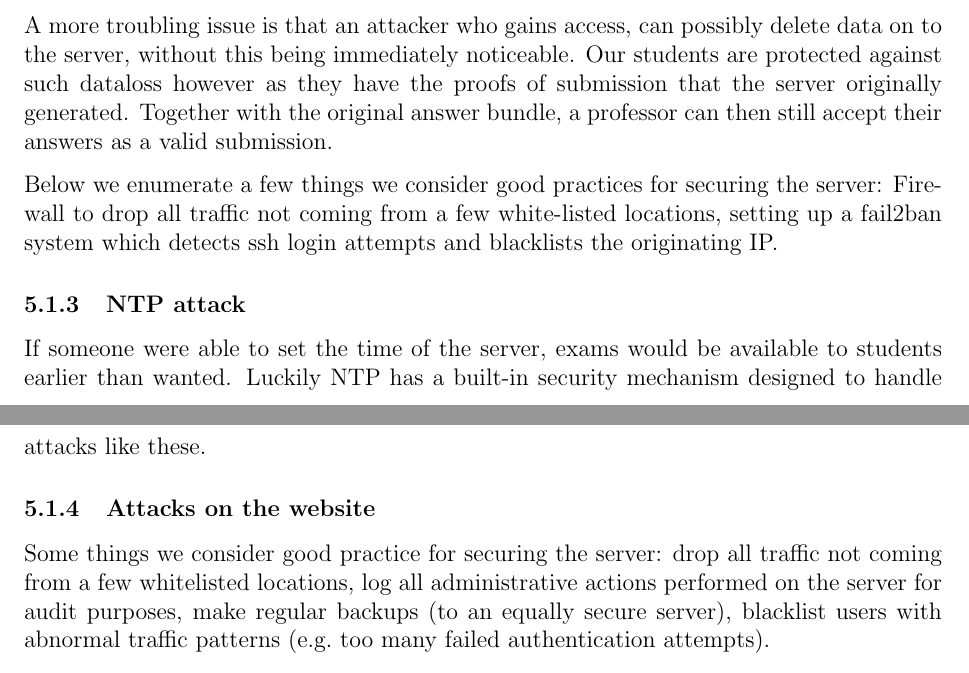
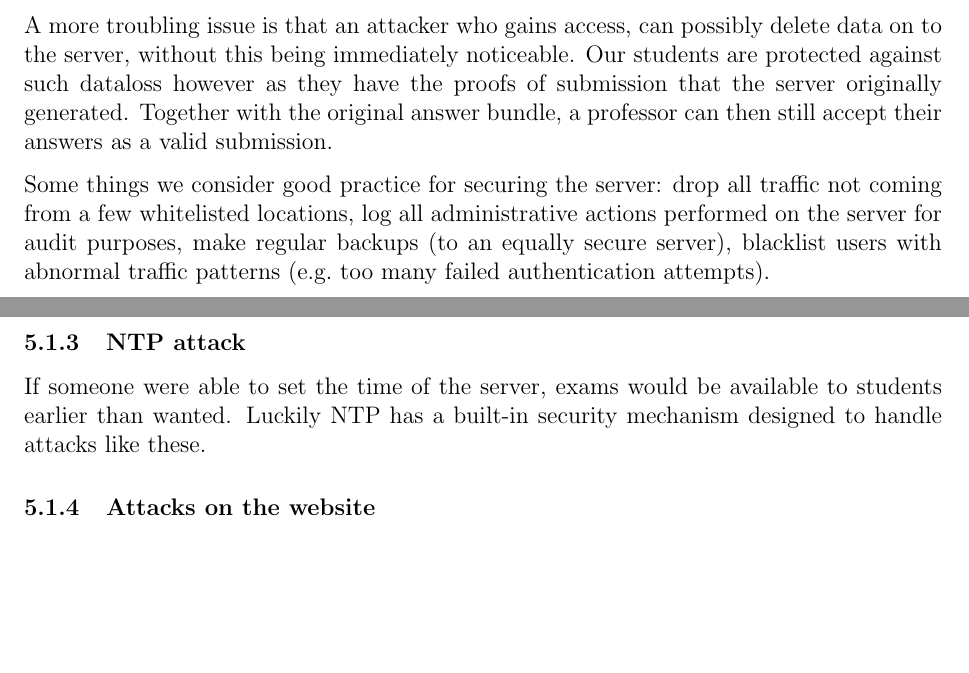
Before and after one commit to javache/secure-exam-exchange, a LaTeX document (doc/report.tex): two parts of pages 9 and 10 of 10, joined at a grey line, cut so that both start at the same text, the shorter picture padded with empty space. Compiled offline with pdfLaTeX.

Commit message:
Yep, merged that wrong.

```diff
--- a/doc/report.tex
+++ b/doc/report.tex
@@ -428,11 +428,11 @@ submission that the server originally generated. Together with the original
 answer bundle, a professor can then still accept their answers as a valid
 submission.
 
-Below we enumerate a few things we consider good practices for securing the
-server: Firewall to drop all traffic not coming from a few white-listed
-locations, setting up a fail2ban system which detects ssh login attempts and
-blacklists the originating IP.
-
+Some things we consider good practice for securing the server: drop all traffic
+not coming from a few whitelisted locations, log all administrative actions
+performed on the server for audit purposes, make regular backups (to an equally
+secure server), blacklist users with abnormal traffic patterns (e.g.\ too many
+failed authentication attempts).
 
 \subsubsection{NTP attack}
 
@@ -445,11 +445,6 @@ designed to handle attacks like these.
 % TODO: another issue: attacker gains access to private server key and can sign
 % all kinds of messages
 
-Some things we consider good practice for securing the server: drop all traffic
-not coming from a few whitelisted locations, log all administrative actions
-performed on the server for audit purposes, make regular backups (to an equally
-secure server), blacklist users with abnormal traffic patterns (e.g.\ too many
-failed authentication attempts).
 
 \subsection{Other attacks}
 
```
